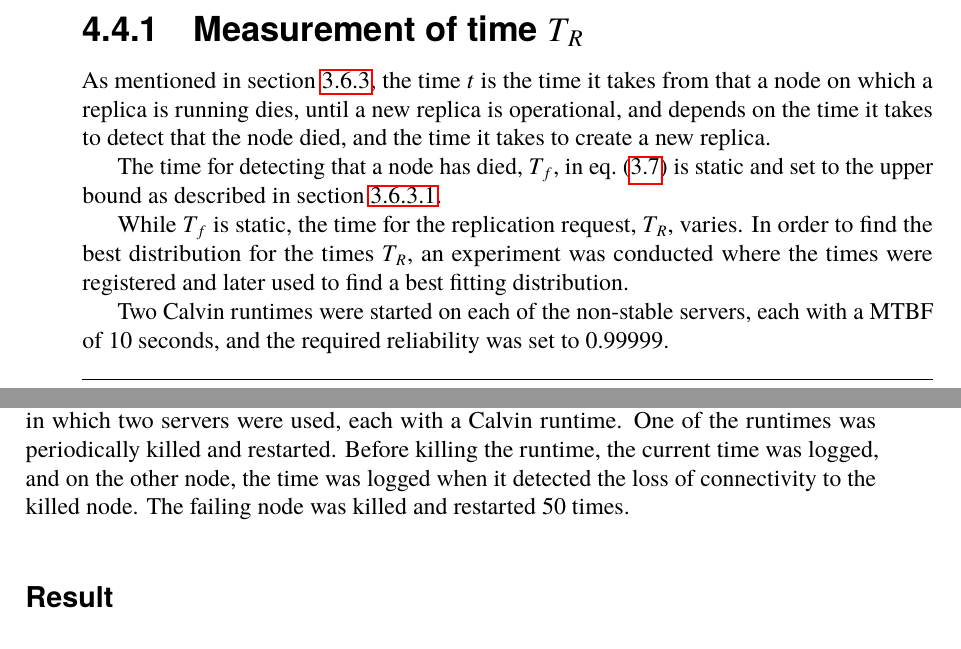
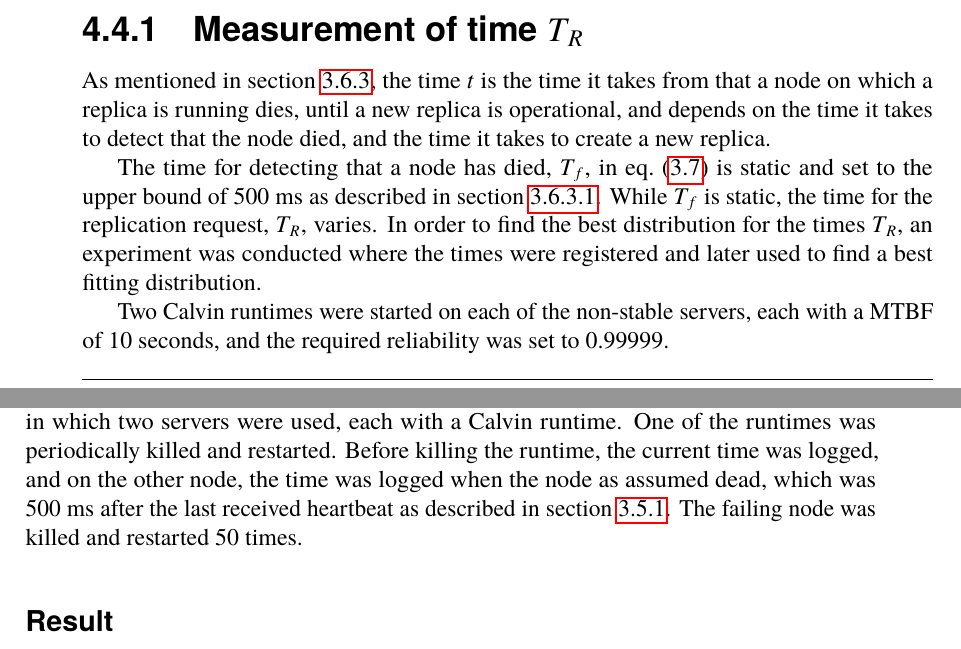
Before and after one commit to PStahl/master_thesis, a LaTeX thesis (report.tex): two parts of pages 43 and 44 of 73, joined at a grey line, cut so that both start at the same text. Compiled offline with pdfLaTeX.

Commit message:
update evaluation

```diff
--- a/report.tex
+++ b/report.tex
@@ -1033,9 +1033,7 @@ In addition to the MTBF, a default value for $T_R$ must be used before any such
 \subsection{Measurement of time $T_R$} \label{sec:eval_time_t}
 As mentioned in~\cref{sec:design_time_t}, the time $t$ is the time it takes from that a node on which a replica is running dies, until a new replica is operational, and depends on the time it takes to detect that the node died, and the time it takes to create a new replica.
 
-The time for detecting that a node has died, $T_f$, in~\cref{eq:rep_time} is static and set to the upper bound as described in~\cref{sec:node_failure_detection_time}.
-
-While $T_f$ is static, the time for the replication request, $T_R$, varies. In order to find the best distribution for the times $T_R$, an experiment was conducted where the times were registered and later used to find a best fitting distribution.
+The time for detecting that a node has died, $T_f$, in~\cref{eq:rep_time} is static and set to the upper bound of 500 ms as described in~\cref{sec:node_failure_detection_time}. While $T_f$ is static, the time for the replication request, $T_R$, varies. In order to find the best distribution for the times $T_R$, an experiment was conducted where the times were registered and later used to find a best fitting distribution.
 
 Two Calvin runtimes were started on each of the non-stable servers, each with a MTBF of 10 seconds, and the required reliability was set to 0.99999.
 
@@ -1059,7 +1057,7 @@ Matlab was used to determine which distribution best fitted the data, and the Ba
 % Is this needed really?
 As described in~\cref{sec:design_monitoring}, heartbeats are used to decide whether or not another node is healthy. If no heartbeat is received from a node within 500 ms, it is assumed dead.
 
-In order to measure the time it takes to detect a failed node, an experiment was conducted in which two servers were used, each with a Calvin runtime. One of the runtimes was periodically killed and restarted. Before killing the runtime, the current time was logged, and on the other node, the time was logged when it detected the loss of connectivity to the killed node. The failing node was killed and restarted 50 times.
+In order to measure the time it takes to detect a failed node, an experiment was conducted in which two servers were used, each with a Calvin runtime. One of the runtimes was periodically killed and restarted. Before killing the runtime, the current time was logged, and on the other node, the time was logged when the node as assumed dead, which was 500 ms after the last received heartbeat as described in~\cref{subsec:heartbeats}. The failing node was killed and restarted 50 times.
 
 \subsubsection*{Result}
 The average of the 50 measured times was 483.8 ms. This above the theoretical average of 400 ms, but lower than the upper bound of 500 ms.
```
Also changed, not shown: report.tex (3 more changed lines).
